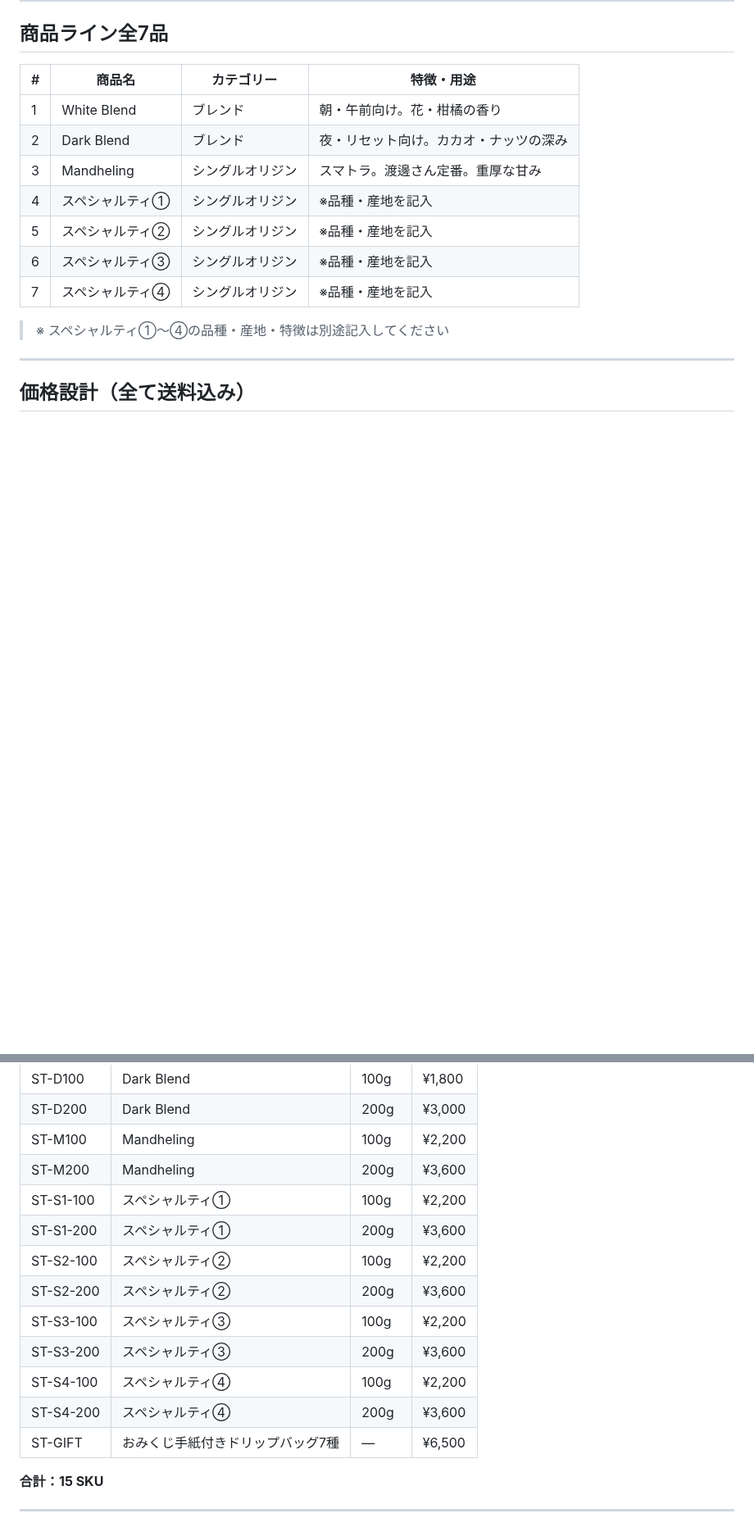
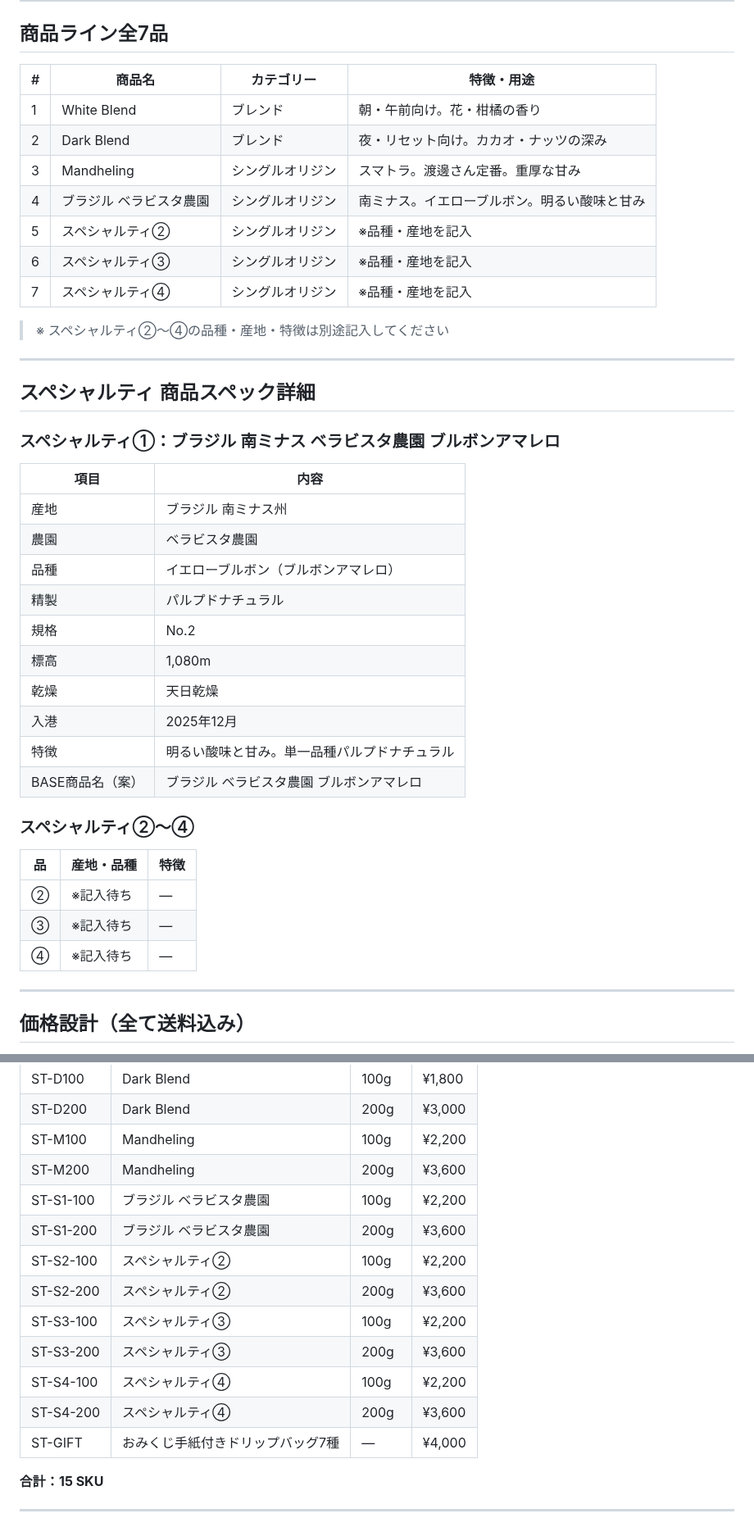
Before and after one commit to haiadaeakaia74-uxsilvertree/my-first-repo, a Markdown page: reports/base-analysis/24-product-redesign.md, 2 parts joined by grey strips. Shown at 82% size. Rendered like a GitHub page; blank space fills up the shorter version.

Commit message:
スペシャルティ①にブラジル ベラビスタ農園の産地情報を追加
- ブラジル 南ミナス ベラビスタ農園 ブルボンアマレロ パルプドナチュラル No.2
- 品種：イエローブルボン、標高1,080m、明るい酸味と甘み
- SKUテーブルも更新（ST-S1-100/200）
- ギフトセット価格をSKU表でも¥4,000に統一
- スペシャルティ②〜④は産地情報待ち

https://claude.ai/code/session_01DcXW8wHpzHETvUK765Vc7w

```diff
--- a/reports/base-analysis/24-product-redesign.md
+++ b/reports/base-analysis/24-product-redesign.md
@@ -21,12 +21,39 @@
 | 1 | White Blend | ブレンド | 朝・午前向け。花・柑橘の香り |
 | 2 | Dark Blend | ブレンド | 夜・リセット向け。カカオ・ナッツの深み |
 | 3 | Mandheling | シングルオリジン | スマトラ。渡邊さん定番。重厚な甘み |
-| 4 | スペシャルティ① | シングルオリジン | ※品種・産地を記入 |
+| 4 | ブラジル ベラビスタ農園 | シングルオリジン | 南ミナス。イエローブルボン。明るい酸味と甘み |
 | 5 | スペシャルティ② | シングルオリジン | ※品種・産地を記入 |
 | 6 | スペシャルティ③ | シングルオリジン | ※品種・産地を記入 |
 | 7 | スペシャルティ④ | シングルオリジン | ※品種・産地を記入 |
 
-> ※ スペシャルティ①〜④の品種・産地・特徴は別途記入してください
+> ※ スペシャルティ②〜④の品種・産地・特徴は別途記入してください
+
+---
+
+## スペシャルティ 商品スペック詳細
+
+### スペシャルティ①：ブラジル 南ミナス ベラビスタ農園 ブルボンアマレロ
+
+| 項目 | 内容 |
+|------|------|
+| 産地 | ブラジル 南ミナス州 |
+| 農園 | ベラビスタ農園 |
+| 品種 | イエローブルボン（ブルボンアマレロ） |
+| 精製 | パルプドナチュラル |
+| 規格 | No.2 |
+| 標高 | 1,080m |
+| 乾燥 | 天日乾燥 |
+| 入港 | 2025年12月 |
+| 特徴 | 明るい酸味と甘み。単一品種パルプドナチュラル |
+| BASE商品名（案） | ブラジル ベラビスタ農園 ブルボンアマレロ |
+
+### スペシャルティ②〜④
+
+| 品 | 産地・品種 | 特徴 |
+|---|-----------|------|
+| ② | ※記入待ち | — |
+| ③ | ※記入待ち | — |
+| ④ | ※記入待ち | — |
 
 ---
 
@@ -125,15 +152,15 @@
 | ST-D200 | Dark Blend | 200g | ¥3,000 |
 | ST-M100 | Mandheling | 100g | ¥2,200 |
 | ST-M200 | Mandheling | 200g | ¥3,600 |
-| ST-S1-100 | スペシャルティ① | 100g | ¥2,200 |
-| ST-S1-200 | スペシャルティ① | 200g | ¥3,600 |
+| ST-S1-100 | ブラジル ベラビスタ農園 | 100g | ¥2,200 |
+| ST-S1-200 | ブラジル ベラビスタ農園 | 200g | ¥3,600 |
 | ST-S2-100 | スペシャルティ② | 100g | ¥2,200 |
 | ST-S2-200 | スペシャルティ② | 200g | ¥3,600 |
 | ST-S3-100 | スペシャルティ③ | 100g | ¥2,200 |
 | ST-S3-200 | スペシャルティ③ | 200g | ¥3,600 |
 | ST-S4-100 | スペシャルティ④ | 100g | ¥2,200 |
 | ST-S4-200 | スペシャルティ④ | 200g | ¥3,600 |
-| ST-GIFT | おみくじ手紙付きドリップバッグ7種 | — | ¥6,500 |
+| ST-GIFT | おみくじ手紙付きドリップバッグ7種 | — | ¥4,000 |
 
 **合計：15 SKU**
 
```
